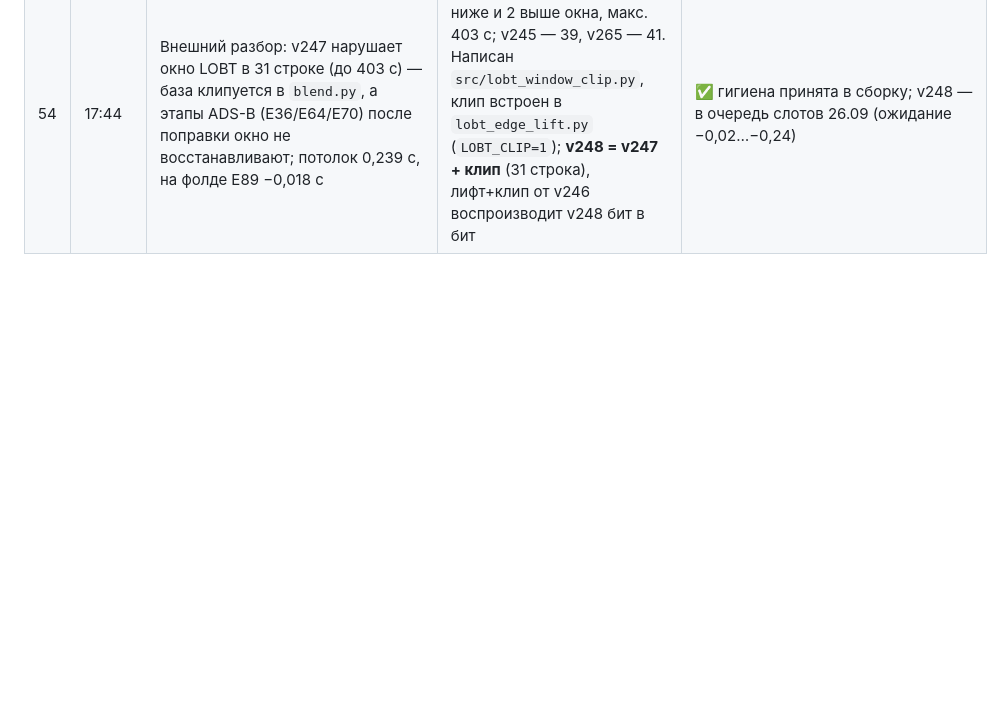
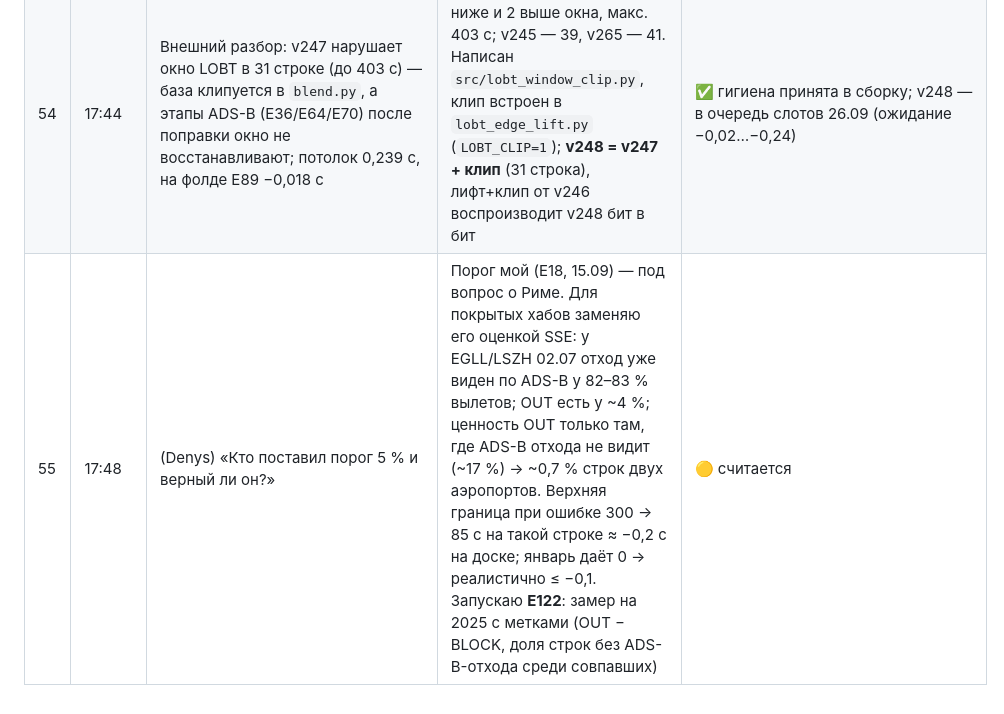
Before and after one commit to disclaimer8/prc-2026, a Markdown page: HYPOTHESES_LOG.md, the part around the change. Rendered like a GitHub page; blank space fills up the shorter version.

Commit message:
Hypothesis 55: the 5 % ACARS gate was mine (E18); replaced by an SSE bound for covered hubs, E122 measurement started
Co-Authored-By: Claude Fable 5.1 <noreply@anthropic.com>

```diff
--- a/HYPOTHESES_LOG.md
+++ b/HYPOTHESES_LOG.md
@@ -68,3 +68,4 @@
 | 52 | 17:16 | map.flights как источник | Чешская общественная сеть ADS-B с воспроизведением истории («Play history»), метки ODbL 1.0 / CC BY 4.0 в интерфейсе; страницы «Where our data comes from» и «API» рендерятся JS, API — закрытая бета («keys go out by hand») | ⛔ страница «Where our data comes from» прочитана в браузере: позиции — из **adsb.lol** (уже у нас), **adsb.fi** (некоммерческая, «carries most of the European traffic», архива не публикует — закрыто 17.09) и собственной сети из 160 станций, которая моложе их же «исторических полётов от MrAirspace»; API — закрытая бета; «We do not measure gate times» (выводят из CODA). Ничего сверх adsb.lol за январь/июль 2026 |
 | 53 | 17:27 | (Denys) VDL2/ACARS — может помочь? | Что уже измерено: сообщение OOOI «OUT» = момент отхода — ровно нужное наблюдение, но в открытом архиве adsb.lol его нет: LIRF июль 2026 — 0 OOOI из 516 и 535 вылетов (E18), все упоминания FCO пойманы британскими приёмниками; на покрытых FRA/LHR/AMS 15.07.2025 OUT у 1 из 6 120 (№9); январь 2026 в архиве почти пуст. **Не измерено:** airframes.io — крупнейший агрегатор ACARS/VDL2 с приёмниками в Европе; проверяю глубину истории и станции у FCO/CDG/IST | ⛔ **по содержанию**: полный обход суток 02.07 и 15.01.2026 в airframes.io (все метки OUT/OFF, 4 112 и 483 сообщения по миру) — OUT у вылетов: EGLL 25/669, LSZH 18/439, остальные восемь хабов **0**, LFPG/LIRF/LTFM 0 в обоих месяцах, станций там нет ни одной принимавшей; порог 5 % не взят нигде. Остальные реестры (ACARS Drama 1,2 млн сообщений всего; AvDelphi 60 млн за все годы; Flight Deck, TBG, acarshub) — архивов сопоставимого масштаба нет. Разбор: `analysis/acars_registry_sweep_2026-09-25.md` |
 | 54 | 17:44 | Внешний разбор: v247 нарушает окно LOBT в 31 строке (до 403 с) — база клипуется в `blend.py`, а этапы ADS-B (E36/E64/E70) после поправки окно не восстанавливают; потолок 0,239 с, на фолде E89 −0,018 с | Воспроизведено: v247 — 29 ниже и 2 выше окна, макс. 403 с; v245 — 39, v265 — 41. Написан `src/lobt_window_clip.py`, клип встроен в `lobt_edge_lift.py` (`LOBT_CLIP=1`); **v248 = v247 + клип** (31 строка), лифт+клип от v246 воспроизводит v248 бит в бит | ✅ гигиена принята в сборку; v248 — в очередь слотов 26.09 (ожидание −0,02…−0,24) |
+| 55 | 17:48 | (Denys) «Кто поставил порог 5 % и верный ли он?» | Порог мой (E18, 15.09) — под вопрос о Риме. Для покрытых хабов заменяю его оценкой SSE: у EGLL/LSZH 02.07 отход уже виден по ADS-B у 82–83 % вылетов; OUT есть у ~4 %; ценность OUT только там, где ADS-B отхода не видит (~17 %) → ~0,7 % строк двух аэропортов. Верхняя граница при ошибке 300 → 85 с на такой строке ≈ −0,2 с на доске; январь даёт 0 → реалистично ≤ −0,1. Запускаю **E122**: замер на 2025 с метками (OUT − BLOCK, доля строк без ADS-B-отхода среди совпавших) | 🟡 считается |
```
